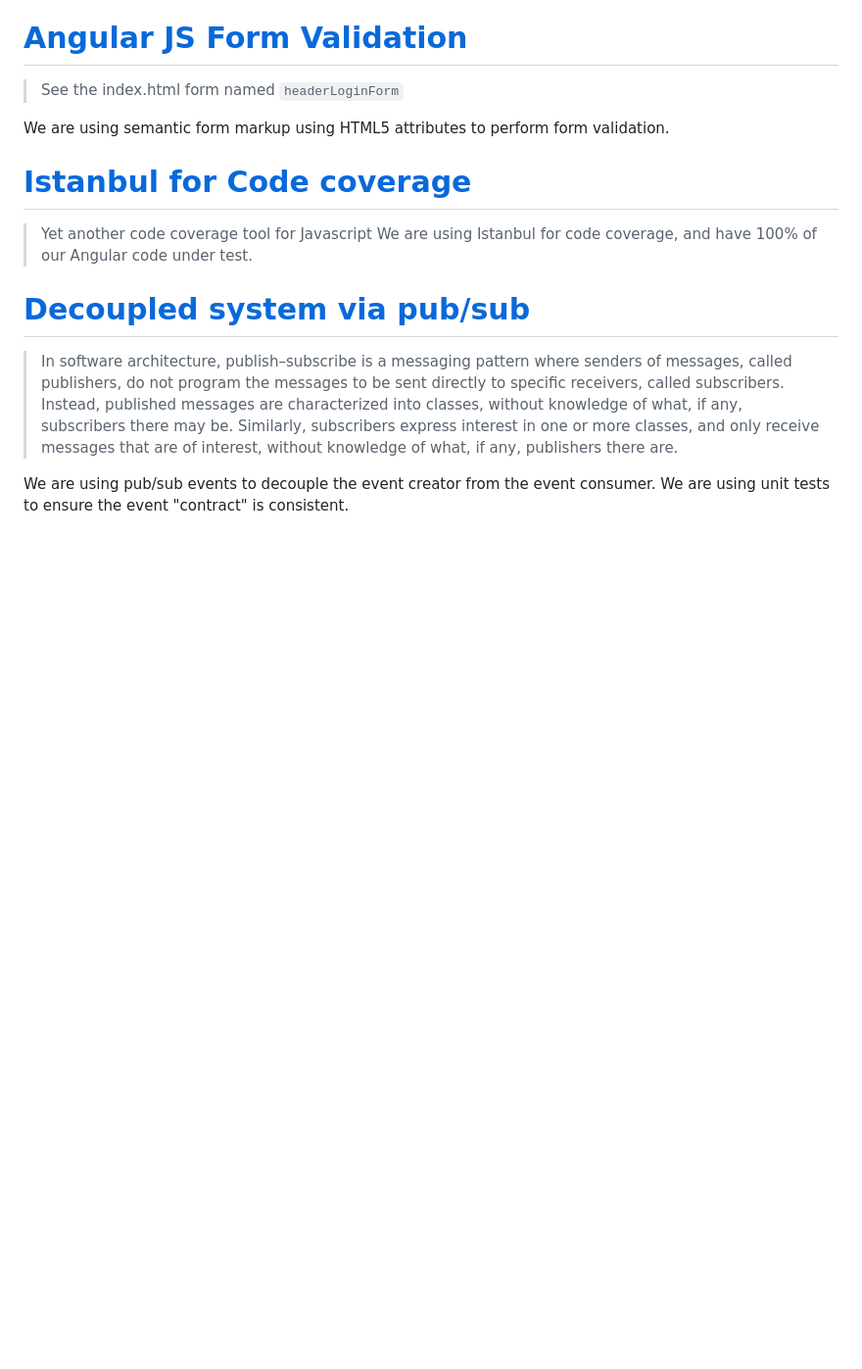
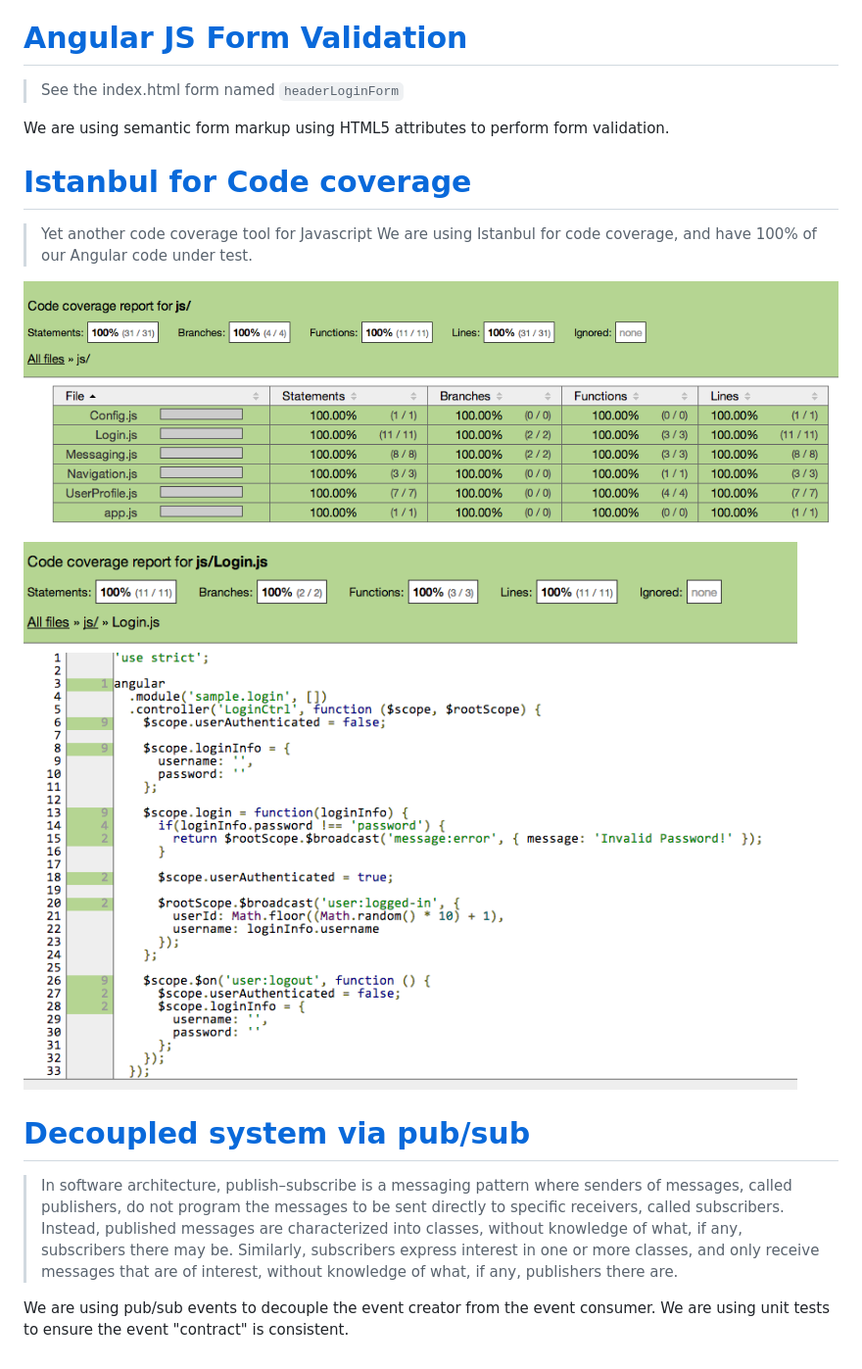
Before and after one commit to bimesh/front-end-build-system, a Markdown page: README.md, the part around the change. Shown: that part at 98% size. Rendered like a GitHub page; pictures changed too: screenshots/code_coverage_detail.png (added), screenshots/code_coverage_overview.png (added); blank space fills up the shorter version.

Commit message:
adding screenshots

```diff
--- a/README.md
+++ b/README.md
@@ -52,6 +52,9 @@ We are using semantic form markup using HTML5 attributes to perform form validat
 > Yet another code coverage tool for Javascript
 We are using Istanbul for code coverage, and have 100% of our Angular code under test.
 
+![Code Coverage Detail Overview](/screenshots/code_coverage_overview.png "Code Coverage Overview")
+![Code Coverage Detail View](/screenshots/code_coverage_detail.png "Code Coverage Detail View")
+
 # [Decoupled system via pub/sub](http://en.wikipedia.org/wiki/Publish%E2%80%93subscribe_pattern)
 >In software architecture, publish–subscribe is a messaging pattern where senders of messages, called publishers, do not program the messages to be sent directly to specific receivers, called subscribers. Instead, published messages are characterized into classes, without knowledge of what, if any, subscribers there may be. Similarly, subscribers express interest in one or more classes, and only receive messages that are of interest, without knowledge of what, if any, publishers there are.
 
```
